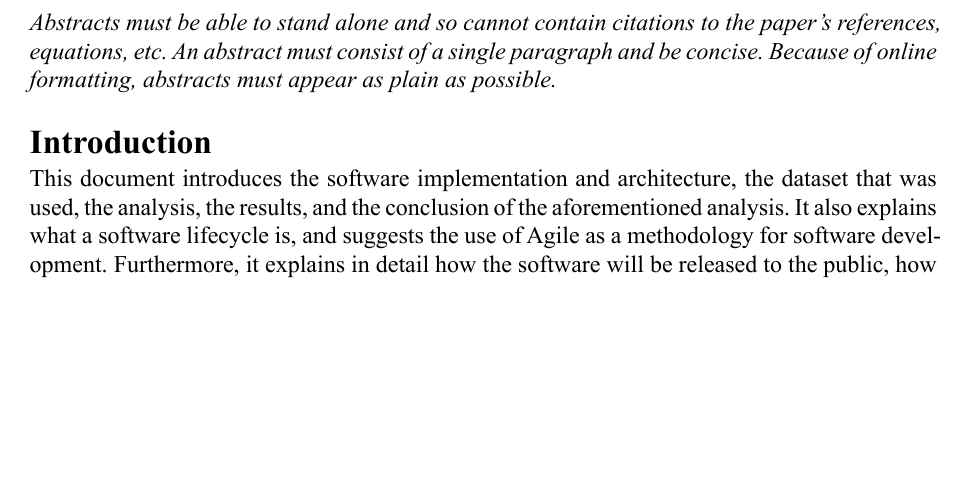
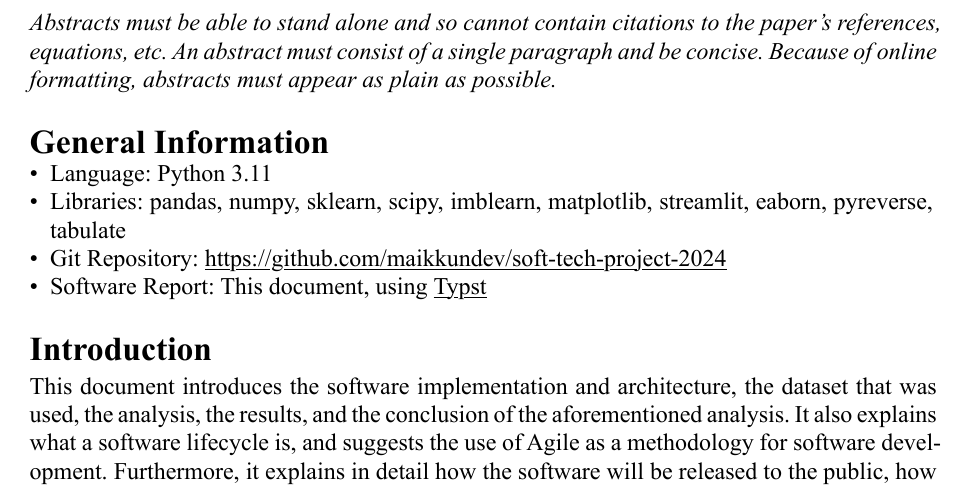
Before and after one commit to maikkundev/soft-tech-project-2024, a Typst document (docs/report.typ): part of page 2 of 5, cut so that both start at the same text, the shorter picture padded with empty space. The pictures show the PDF file docs/report.pdf that the author committed with the source.

Commit message:
docs: add General Information

```diff
--- a/docs/report.typ
+++ b/docs/report.typ
@@ -40,6 +40,12 @@
 
 = Abstract
 _Abstracts must be able to stand alone and so cannot contain citations to the paper’s references, equations, etc. An abstract must consist of a single paragraph and be concise. Because of online formatting, abstracts must appear as plain as possible._
+
+= General Information
+- Language: Python 3.11
+- Libraries: pandas, numpy, sklearn, scipy, imblearn, matplotlib, streamlit, eaborn, pyreverse, tabulate
+- Git Repository: #link("https://github.com/maikkundev/soft-tech-project-2024")
+- Software Report: This document, using #link("https://github.com/typst/typst")[Typst]
 
 = Introduction
 This document introduces the software implementation and architecture, the dataset that was used, the analysis, the results, and the conclusion of the aforementioned analysis. It also explains what a software lifecycle is, and suggests the use of Agile as a methodology for software development. Furthermore, it explains in detail how the software will be released to the public, how each phase will need to be adjusted for such release. Finally, it lists the contributions of each team member.
```
Also changed, not shown: docs/report.pdf.
